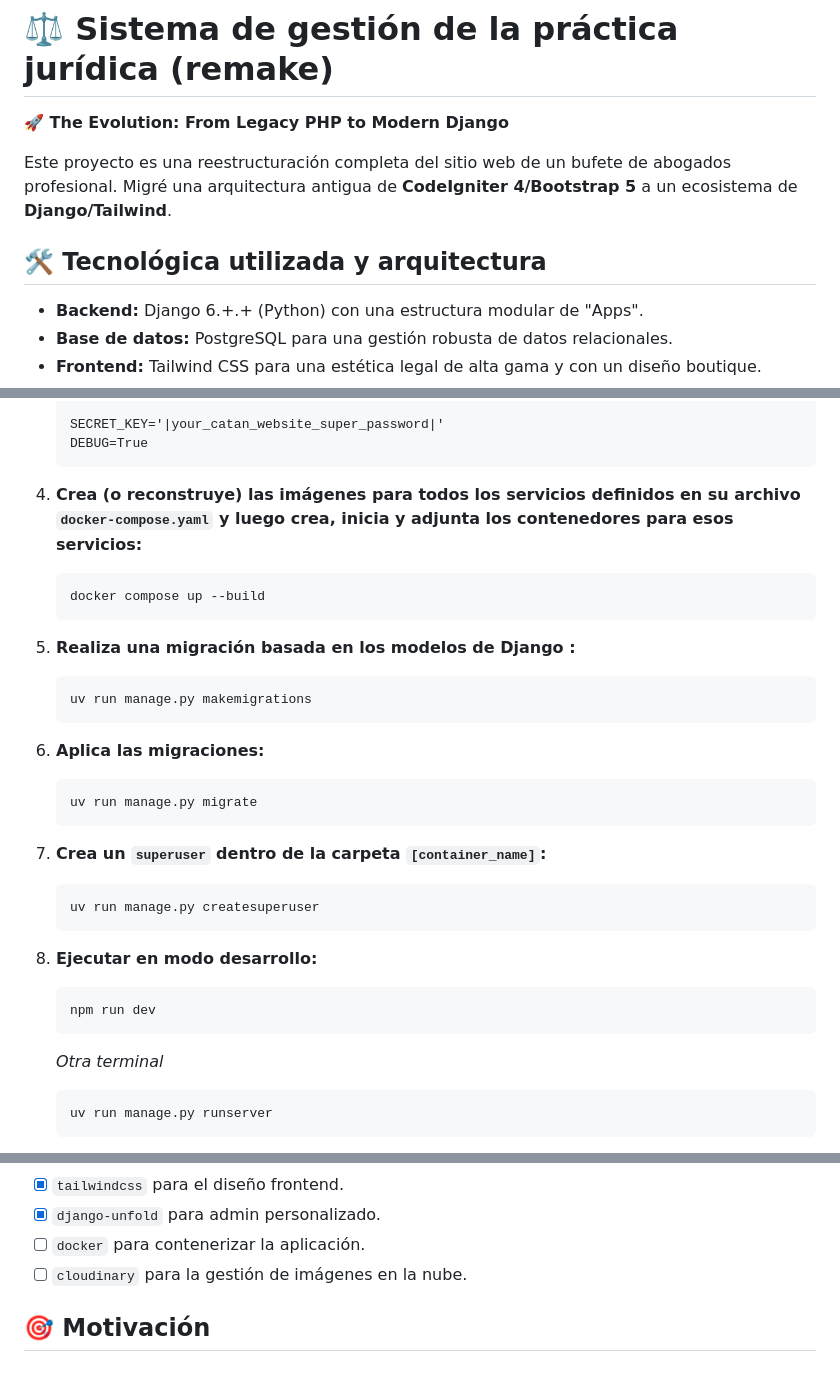
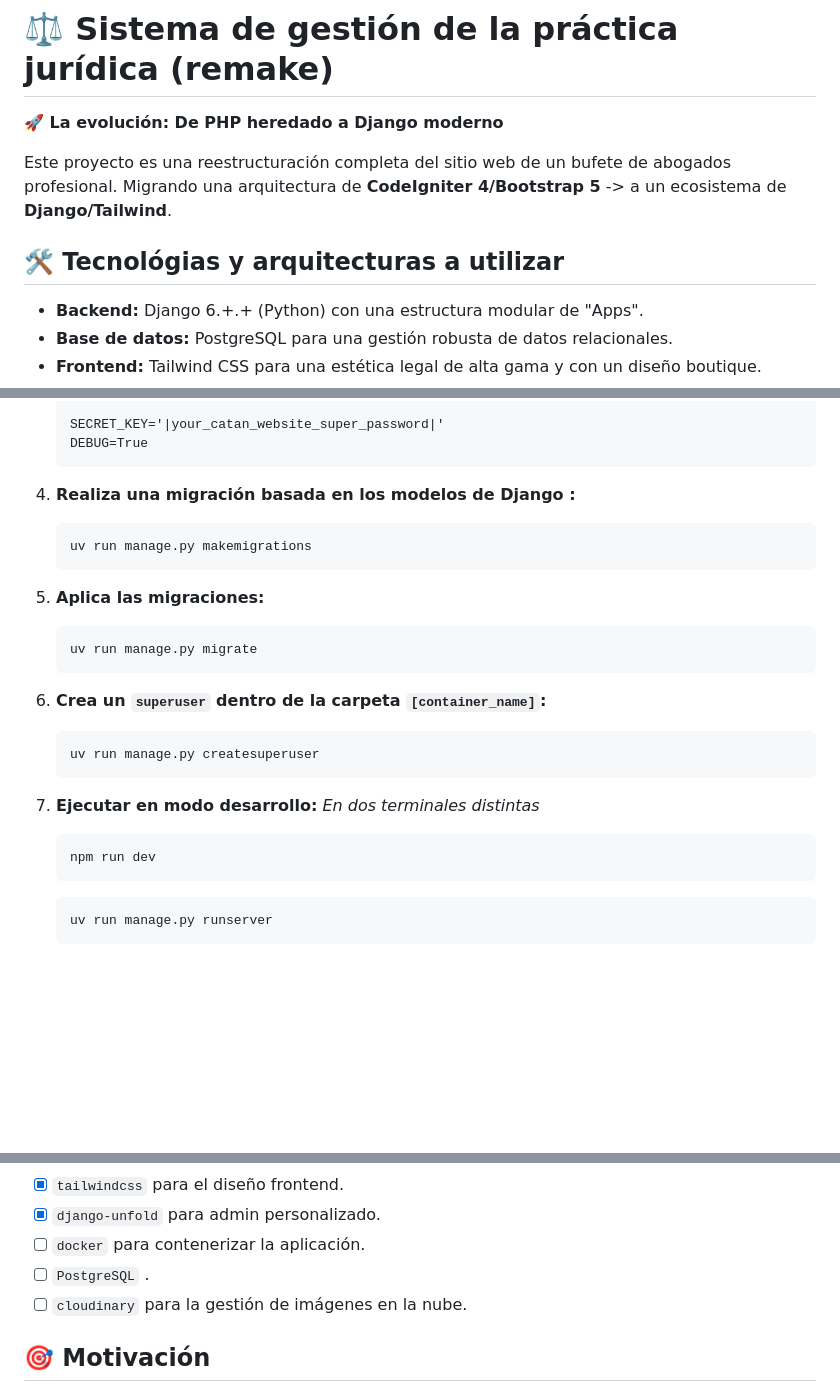
Before and after one commit to GaracLui/lawyer_site, a Markdown page: README.md, 3 parts joined by grey strips. GitHub-like rendering; blank space fills up the shorter version.

Commit message:
docs: add missing changes

````diff
--- a/README.md
+++ b/README.md
@@ -10,11 +11,12 @@
 
 # ⚖️ Sistema de gestión de la práctica jurídica (remake)
 
-**🚀 The Evolution: From Legacy PHP to Modern Django**
+**🚀 La evolución: De PHP heredado a Django moderno**
 
-Este proyecto es una reestructuración completa del sitio web de un bufete de abogados profesional. Migré una arquitectura antigua de **CodeIgniter 4/Bootstrap 5** a un ecosistema de **Django/Tailwind**.
+Este proyecto es una reestructuración completa del sitio web de un bufete de abogados profesional.
+Migrando una arquitectura de **CodeIgniter 4/Bootstrap 5** -> a un ecosistema de **Django/Tailwind**.
 
-## 🛠️ **Tecnológica utilizada y arquitectura**
+## 🛠️ **Tecnológias y arquitecturas a utilizar**
 
 - **Backend:** Django 6.+.+ (Python) con una estructura modular de "Apps".
 - **Base de datos:** PostgreSQL para una gestión robusta de datos relacionales.
@@ -98,31 +100,27 @@ Este proyecto es una reestructuración completa del sitio web de un bufete de ab
    DEBUG=True
    ```
 
-4. **Crea (o reconstruye) las imágenes para todos los servicios definidos en su archivo `docker-compose.yaml` y luego crea, inicia y adjunta los contenedores para esos servicios:**
-   ```
-   docker compose up --build
-   ```
-
-5. **Realiza una migración basada en los modelos de Django :**
+4. **Realiza una migración basada en los modelos de Django :**
    ```
    uv run manage.py makemigrations
    ```
 
-6. **Aplica las migraciones:**
+5. **Aplica las migraciones:**
    ```
    uv run manage.py migrate
    ```
 
-7. **Crea un `superuser` dentro de la carpeta `[container_name]`:**
+6. **Crea un `superuser` dentro de la carpeta `[container_name]`:**
    ```
    uv run manage.py createsuperuser
    ```
 
-8. **Ejecutar en modo desarrollo:**
+7. **Ejecutar en modo desarrollo:**
+   *En dos terminales distintas*
    ```
    npm run dev
    ```
-   *Otra terminal*
+
    ```
    uv run manage.py runserver
    ```
@@ -143,6 +141,7 @@ Es posible que no he logrado integrar al projecto ciertos packages y apps ó al
 - [x] `tailwindcss` para el diseño frontend.
 - [x] `django-unfold` para admin personalizado.
 - [ ] `docker` para contenerizar la aplicación.
+- [ ] `PostgreSQL` .
 - [ ] `cloudinary` para la gestión de imágenes en la nube.
 
 ## 🎯 **Motivación**
````
Also changed, not shown: other parts of README.md (+1 -0 lines).
